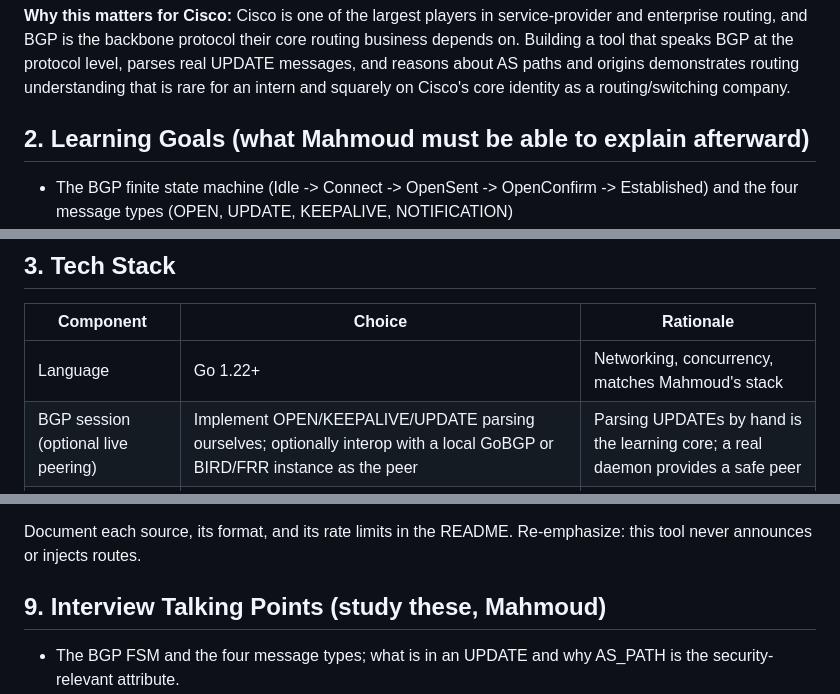
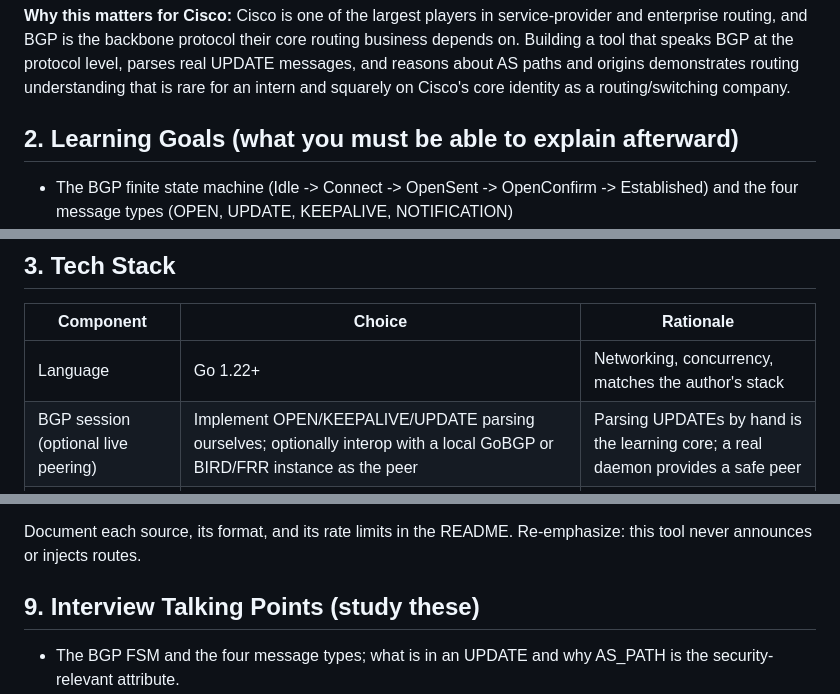
Before and after one commit to Mahmoud-Berkoti/Vigil, a Markdown page: Vigil.md, 3 parts joined by grey strips. GitHub-like rendering.

Commit message:
docs: remove personal name references from the project spec
Co-Authored-By: Claude Fable 5 <noreply@anthropic.com>

```diff
--- a/Vigil.md
+++ b/Vigil.md
@@ -10,7 +10,7 @@ Vigil is a BGP route monitoring and anomaly detection system. It ingests BGP upd
 
 **Why this matters for Cisco:** Cisco is one of the largest players in service-provider and enterprise routing, and BGP is the backbone protocol their core routing business depends on. Building a tool that speaks BGP at the protocol level, parses real UPDATE messages, and reasons about AS paths and origins demonstrates routing understanding that is rare for an intern and squarely on Cisco's core identity as a routing/switching company.
 
-## 2. Learning Goals (what Mahmoud must be able to explain afterward)
+## 2. Learning Goals (what you must be able to explain afterward)
 
 - The BGP finite state machine (Idle -> Connect -> OpenSent -> OpenConfirm -> Established) and the four message types (OPEN, UPDATE, KEEPALIVE, NOTIFICATION)
 - BGP UPDATE structure: withdrawn routes, path attributes (ORIGIN, AS_PATH, NEXT_HOP, MED, LOCAL_PREF, communities), and NLRI
@@ -24,7 +24,7 @@ Vigil is a BGP route monitoring and anomaly detection system. It ingests BGP upd
 
 | Component | Choice | Rationale |
 |---|---|---|
-| Language | Go 1.22+ | Networking, concurrency, matches Mahmoud's stack |
+| Language | Go 1.22+ | Networking, concurrency, matches the author's stack |
 | BGP session (optional live peering) | Implement OPEN/KEEPALIVE/UPDATE parsing ourselves; optionally interop with a local GoBGP or BIRD/FRR instance as the peer | Parsing UPDATEs by hand is the learning core; a real daemon provides a safe peer |
 | Feed ingestion | RIPE RIS Live (websocket JSON) for live, MRT file parsing for archives (RouteViews/RIPE dumps) | Real data without needing to peer with the global table |
 | RPKI | Consume a public VRP dump (JSON from an RPKI validator like Routinator's output, or the RIPE RPKI data) | Enables origin validation without running full RPKI crypto |
@@ -168,7 +168,7 @@ Implement detectors, each with clear definitions and tests using synthetic scena
 
 Document each source, its format, and its rate limits in the README. Re-emphasize: this tool never announces or injects routes.
 
-## 9. Interview Talking Points (study these, Mahmoud)
+## 9. Interview Talking Points (study these)
 
 - The BGP FSM and the four message types; what is in an UPDATE and why AS_PATH is the security-relevant attribute.
 - What a prefix hijack vs sub-prefix hijack vs route leak is, with a concrete historical example, and why more-specifics are so dangerous.
```
